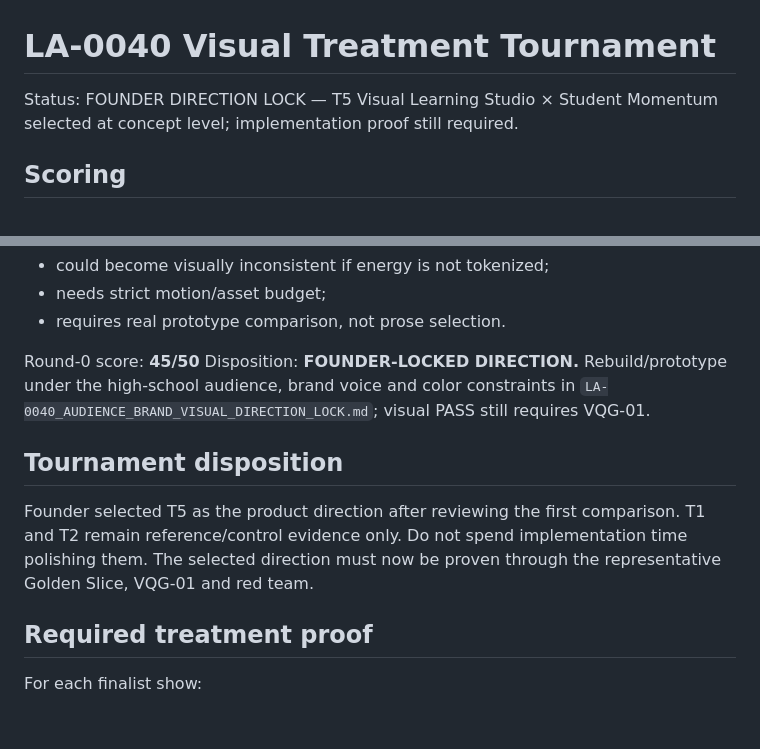
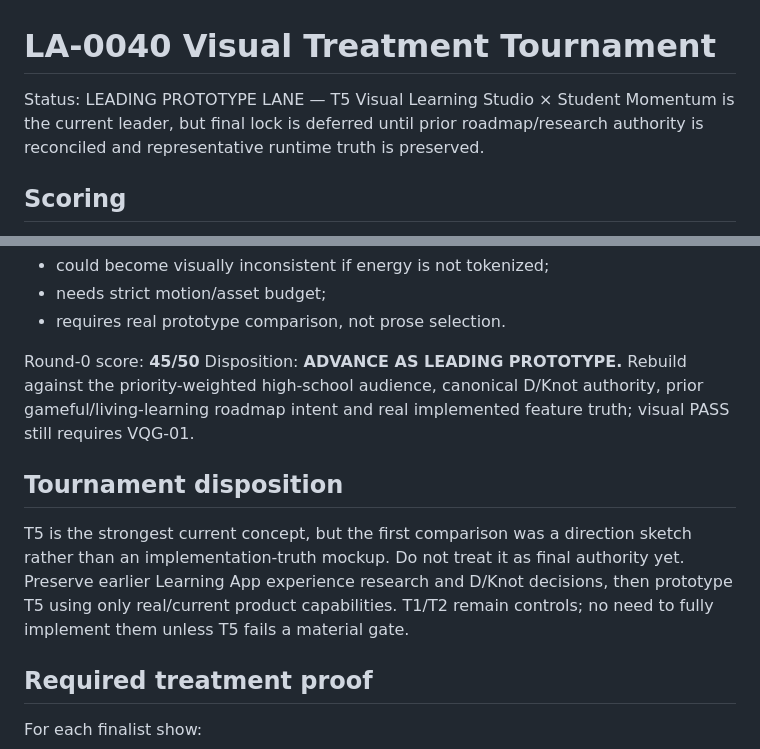
Before and after one commit to Jay-prodesign/sesli-ogren, a Markdown page: docs/design/LA-0040_VISUAL_TREATMENT_TOURNAMENT.md, 2 parts joined by grey strips. Drawn GitHub-style; blank space fills up the shorter version.

Commit message:
docs: downgrade LA-0040 treatment from premature lock

```diff
--- a/docs/design/LA-0040_VISUAL_TREATMENT_TOURNAMENT.md
+++ b/docs/design/LA-0040_VISUAL_TREATMENT_TOURNAMENT.md
@@ -1,6 +1,6 @@
 # LA-0040 Visual Treatment Tournament
 
-Status: FOUNDER DIRECTION LOCK — T5 Visual Learning Studio × Student Momentum selected at concept level; implementation proof still required.
+Status: LEADING PROTOTYPE LANE — T5 Visual Learning Studio × Student Momentum is the current leader, but final lock is deferred until prior roadmap/research authority is reconciled and representative runtime truth is preserved.
 
 ## Scoring
 Each lane is judged 1–5 on:
@@ -89,10 +89,10 @@ Risks:
 - requires real prototype comparison, not prose selection.
 
 Round-0 score: **45/50**
-Disposition: **FOUNDER-LOCKED DIRECTION.** Rebuild/prototype under the high-school audience, brand voice and color constraints in `LA-0040_AUDIENCE_BRAND_VISUAL_DIRECTION_LOCK.md`; visual PASS still requires VQG-01.
+Disposition: **ADVANCE AS LEADING PROTOTYPE.** Rebuild against the priority-weighted high-school audience, canonical D/Knot authority, prior gameful/living-learning roadmap intent and real implemented feature truth; visual PASS still requires VQG-01.
 
 ## Tournament disposition
-Founder selected T5 as the product direction after reviewing the first comparison. T1 and T2 remain reference/control evidence only. Do not spend implementation time polishing them. The selected direction must now be proven through the representative Golden Slice, VQG-01 and red team.
+T5 is the strongest current concept, but the first comparison was a direction sketch rather than an implementation-truth mockup. Do not treat it as final authority yet. Preserve earlier Learning App experience research and D/Knot decisions, then prototype T5 using only real/current product capabilities. T1/T2 remain controls; no need to fully implement them unless T5 fails a material gate.
 
 ## Required treatment proof
 For each finalist show:
```
